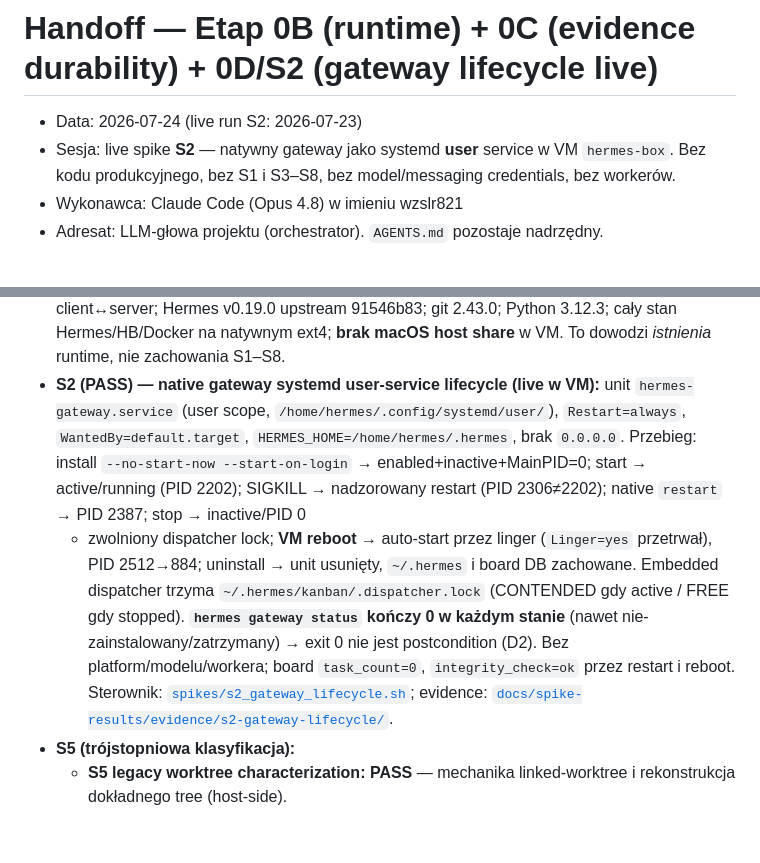
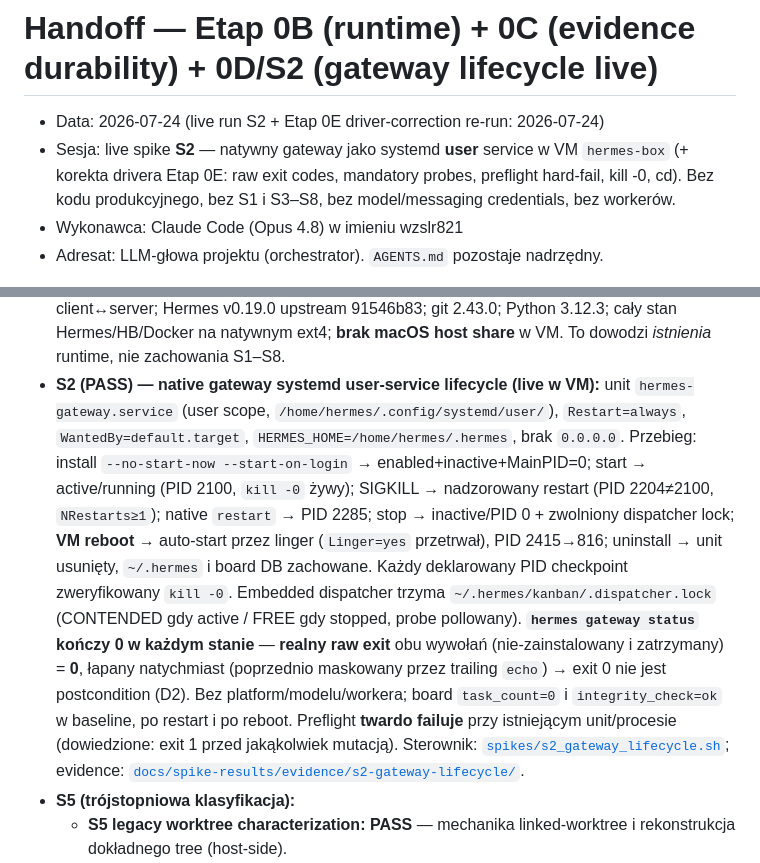
Before and after one commit to wzslr321/torio, a Markdown page: HANDOFF.md, 2 parts joined by grey strips. Rendered like a GitHub page; blank space fills up the shorter version.

Commit message:
spike: harden S2 gateway lifecycle driver and re-run from clean baseline
Capture raw exit codes immediately (both gateway status = raw exit 0); all mandatory probes feed FAIL/UNKNOWN; preflight hard-fails on pre-existing unit/process (proven); kill -0 on every PID checkpoint; task_count=0 at baseline/restart/reboot; poll async dispatcher-lock; run VM commands from /home/hermes. Full S2 re-run: PASS (0 FAIL / 0 UNKNOWN).

Co-Authored-By: Claude Opus 4.8 (1M context) <noreply@anthropic.com>

```diff
--- a/HANDOFF.md
+++ b/HANDOFF.md
@@ -1,7 +1,8 @@
 # Handoff — Etap 0B (runtime) + 0C (evidence durability) + 0D/S2 (gateway lifecycle live)
 
-- Data: 2026-07-24 (live run S2: 2026-07-23)
-- Sesja: live spike **S2** — natywny gateway jako systemd **user** service w VM `hermes-box`.
+- Data: 2026-07-24 (live run S2 + Etap 0E driver-correction re-run: 2026-07-24)
+- Sesja: live spike **S2** — natywny gateway jako systemd **user** service w VM `hermes-box`
+  (+ korekta drivera Etap 0E: raw exit codes, mandatory probes, preflight hard-fail, kill -0, cd).
   Bez kodu produkcyjnego, bez S1 i S3–S8, bez model/messaging credentials, bez workerów.
 - Wykonawca: Claude Code (Opus 4.8) w imieniu wzslr821
 - Adresat: LLM-głowa projektu (orchestrator). `AGENTS.md` pozostaje nadrzędny.
@@ -35,15 +36,19 @@ live evidence (fail closed, AGENTS §9).
 - **S2 (PASS) — native gateway systemd user-service lifecycle (live w VM):** unit
   `hermes-gateway.service` (user scope, `/home/hermes/.config/systemd/user/`), `Restart=always`,
   `WantedBy=default.target`, `HERMES_HOME=/home/hermes/.hermes`, brak `0.0.0.0`. Przebieg: install
-  `--no-start-now --start-on-login` → enabled+inactive+MainPID=0; start → active/running (PID 2202);
-  SIGKILL → nadzorowany restart (PID 2306≠2202); native `restart` → PID 2387; stop → inactive/PID 0
-  + zwolniony dispatcher lock; **VM reboot** → auto-start przez linger (`Linger=yes` przetrwał),
-  PID 2512→884; uninstall → unit usunięty, `~/.hermes` i board DB zachowane. Embedded dispatcher
-  trzyma `~/.hermes/kanban/.dispatcher.lock` (CONTENDED gdy active / FREE gdy stopped). **`hermes
-  gateway status` kończy 0 w każdym stanie** (nawet nie-zainstalowany/zatrzymany) → exit 0 nie jest
-  postcondition (D2). Bez platform/modelu/workera; board `task_count=0`, `integrity_check=ok`
-  przez restart i reboot. Sterownik: [`spikes/s2_gateway_lifecycle.sh`](spikes/s2_gateway_lifecycle.sh);
-  evidence: [`docs/spike-results/evidence/s2-gateway-lifecycle/`](docs/spike-results/evidence/s2-gateway-lifecycle/).
+  `--no-start-now --start-on-login` → enabled+inactive+MainPID=0; start → active/running (PID 2100,
+  `kill -0` żywy); SIGKILL → nadzorowany restart (PID 2204≠2100, `NRestarts≥1`); native `restart` →
+  PID 2285; stop → inactive/PID 0 + zwolniony dispatcher lock; **VM reboot** → auto-start przez linger
+  (`Linger=yes` przetrwał), PID 2415→816; uninstall → unit usunięty, `~/.hermes` i board DB zachowane.
+  Każdy deklarowany PID checkpoint zweryfikowany `kill -0`. Embedded dispatcher trzyma
+  `~/.hermes/kanban/.dispatcher.lock` (CONTENDED gdy active / FREE gdy stopped, probe pollowany).
+  **`hermes gateway status` kończy 0 w każdym stanie** — **realny raw exit** obu wywołań (nie-zainstalowany
+  i zatrzymany) = **0**, łapany natychmiast (poprzednio maskowany przez trailing `echo`) → exit 0 nie
+  jest postcondition (D2). Bez platform/modelu/workera; board `task_count=0` i `integrity_check=ok`
+  w baseline, po restart i po reboot. Preflight **twardo failuje** przy istniejącym unit/procesie
+  (dowiedzione: exit 1 przed jakąkolwiek mutacją). Sterownik:
+  [`spikes/s2_gateway_lifecycle.sh`](spikes/s2_gateway_lifecycle.sh); evidence:
+  [`docs/spike-results/evidence/s2-gateway-lifecycle/`](docs/spike-results/evidence/s2-gateway-lifecycle/).
 - **S5 (trójstopniowa klasyfikacja):**
   - **S5 legacy worktree characterization: PASS** — mechanika linked-worktree i rekonstrukcja
     dokładnego tree (host-side).
```
